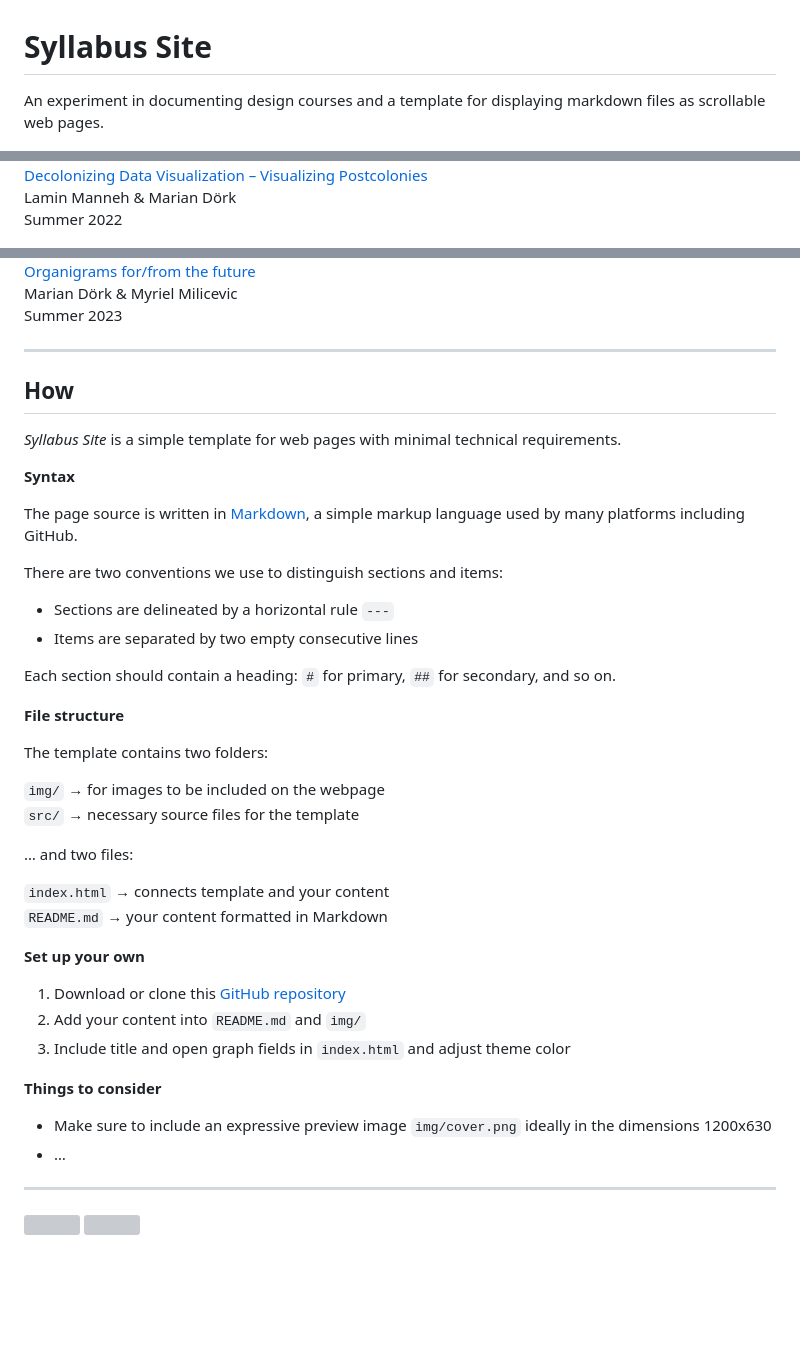
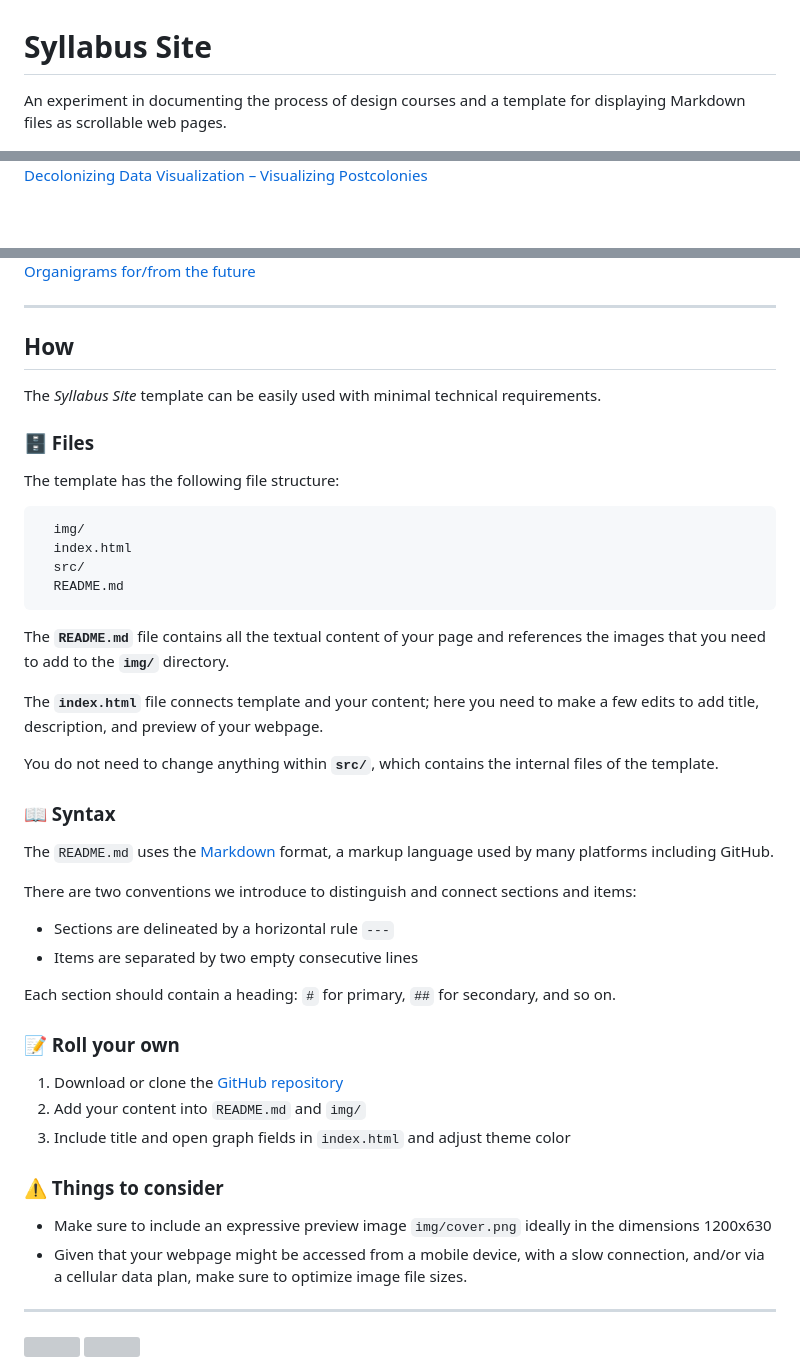
Before and after one commit to uclab-potsdam/syllabus-site, a Markdown page: README.md, 3 parts joined by grey strips. GitHub-like rendering; blank space fills up the shorter version; grey boxes are pictures that could not be loaded.

Commit message:
refinements

```diff
--- a/README.md
+++ b/README.md
@@ -1,8 +1,7 @@
 
 # Syllabus Site
 
-An experiment in documenting design courses
-and a template for displaying markdown files as scrollable web pages.
+An experiment in documenting the process of design courses and a template for displaying Markdown files as scrollable web pages.
 
 
 ![](img/parallax.gif)
@@ -44,14 +55,10 @@ The template has been used to document two experimental courses offered in the [
 
 ![](img/decolonizing.png)
 [Decolonizing Data Visualization – Visualizing Postcolonies](https://infovis.fh-potsdam.de/decolonizing/)
-Lamin Manneh & Marian Dörk
-Summer 2022
 
 
 ![](img/organigrams.png)
 [Organigrams for/from the future](https://infovis.fh-potsdam.de/organigrams/)
-Marian Dörk & Myriel Milicevic
-Summer 2023
 
 
 
@@ -61,14 +68,30 @@ Summer 2023
 
 ## How
 
-*Syllabus Site* is a simple template for web pages with minimal technical requirements.
+The *Syllabus Site* template can be easily used with minimal technical requirements.
 
 
-**Syntax**
+### 🗄️ Files
 
-The page source is written in [Markdown](https://en.wikipedia.org/wiki/Markdown), a simple markup language used by many platforms including GitHub.
+The template has the following file structure:
 
-There are two conventions we use to distinguish sections and items:
+      img/
+      index.html
+      src/
+      README.md
+
+The **`README.md`** file contains all the textual content of your page and references the images that you need to add to the **`img/`** directory.
+
+The **`index.html`** file connects template and your content; here you need to make a few edits to add title, description, and preview of your webpage.
+
+You do not need to change anything within **`src/`**, which contains the internal files of the template.
+
+
+### 📖 Syntax
+
+The `README.md` uses the [Markdown](https://en.wikipedia.org/wiki/Markdown) format, a markup language used by many platforms including GitHub.
+
+There are two conventions we introduce to distinguish and connect sections and items:
 
 - Sections are delineated by a horizontal rule `---`
 - Items are separated by two empty consecutive lines
@@ -77,30 +100,19 @@ Each section should contain a heading:
 `#` for primary, `##` for secondary, and so on.
 
 
-**File structure**
 
-The template contains two folders:
+### 📝 Roll your own
 
-`img/` → for images to be included on the webpage
-`src/` → necessary source files for the template
-
-… and two files:
-
-`index.html` → connects template and your content
-`README.md` → your content formatted in Markdown
-
-
-**Set up your own**
-
-1. Download or clone this [GitHub repository](https://github.com/uclab-potsdam/syllabus-site/)
+1. Download or clone the [GitHub repository](https://github.com/uclab-potsdam/syllabus-site/)
 2. Add your content into `README.md` and `img/`
 3. Include title and open graph fields in `index.html` and adjust theme color
 
 
-**Things to consider**
+### ⚠️ Things to consider
 
 - Make sure to include an expressive preview image `img/cover.png` ideally in the dimensions 1200x630
-- …
+- Given that your webpage might be accessed from a mobile device, with a slow connection, and/or via a cellular data plan, make sure to optimize image file sizes.
+
 
 ---
 
```
Also changed, not shown: other parts of README.md (+21 -9 lines), img/cover.png (added), 1 other file.
